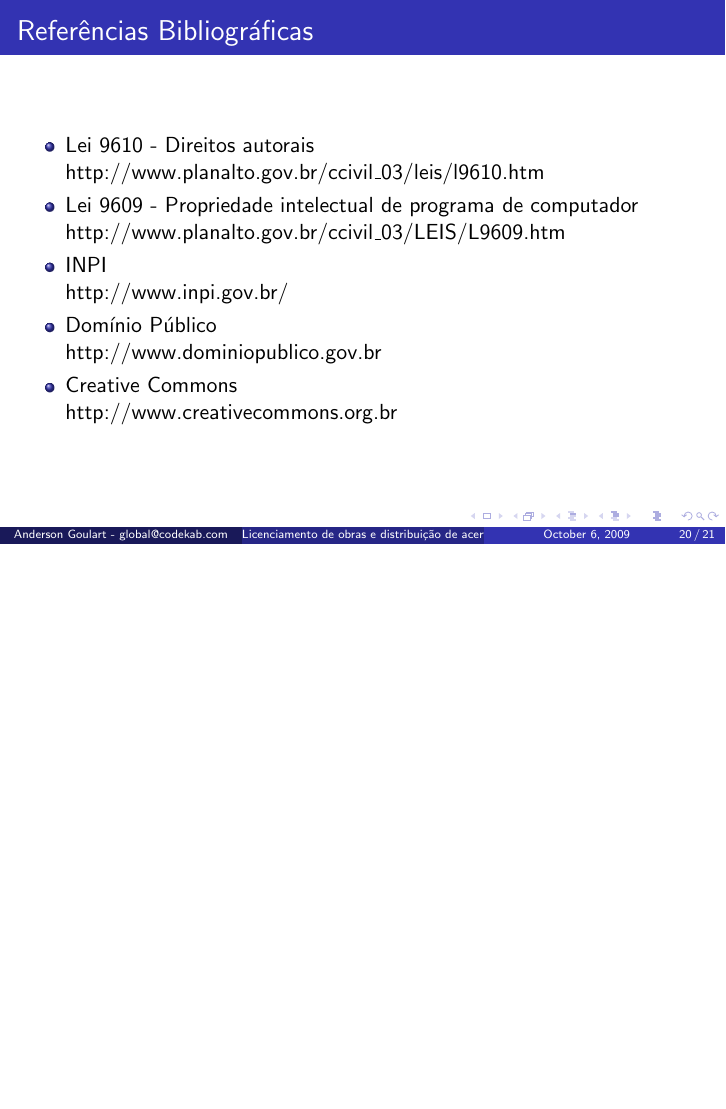
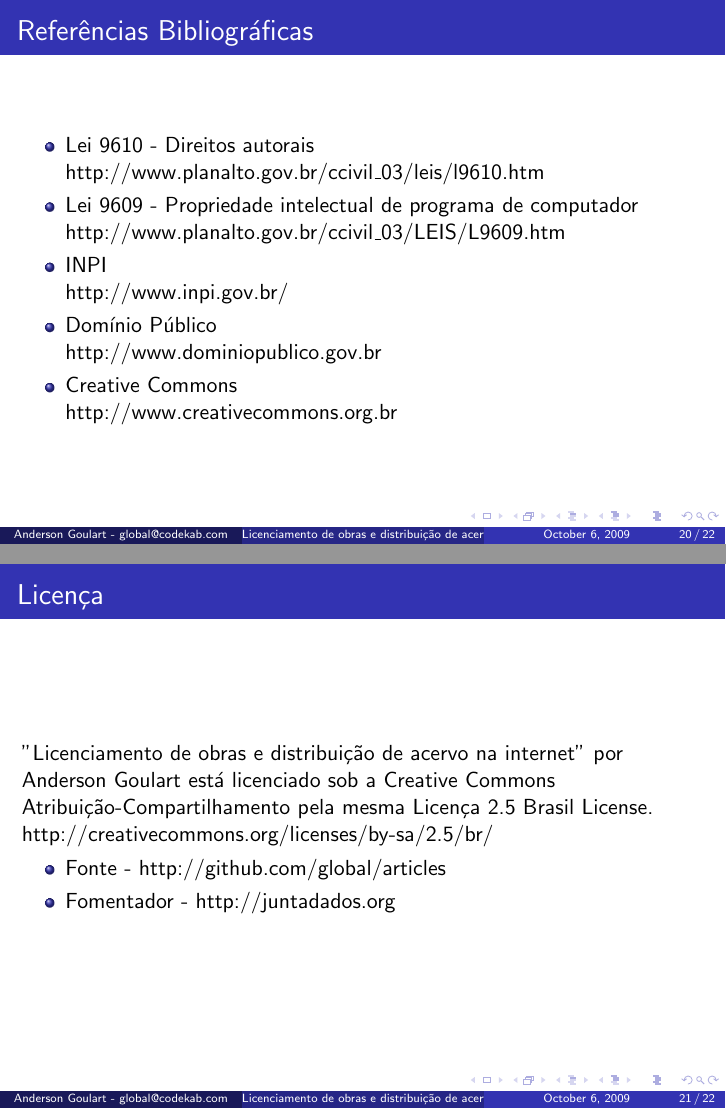
Before and after one commit to global/articles, LaTeX slides (direitos_autorais/dirautoral.tex): page 24 of 25 before the commit and pages 24 and 25 of 26 after it, the two joined at a grey line, the shorter picture padded with empty space. Compiled offline with pdfLaTeX.

Commit message:
added license

```diff
--- a/direitos_autorais/dirautoral.tex
+++ b/direitos_autorais/dirautoral.tex
@@ -249,6 +249,21 @@
 
 }
 
+
+\frame
+{
+	\frametitle{Licença}
+	"Licenciamento de obras e distribuição de acervo na internet" por Anderson Goulart está licenciado sob a Creative Commons Atribuição-Compartilhamento pela mesma Licença 2.5 Brasil License.\\
+
+	http://creativecommons.org/licenses/by-sa/2.5/br/\\
+
+	\begin{itemize}
+		\item Fonte - http://github.com/global/articles
+		\item Fomentador - http://juntadados.org
+	\end{itemize}
+}
+
+
 \frame
 {
 	\frametitle{Dúvidas}
```
